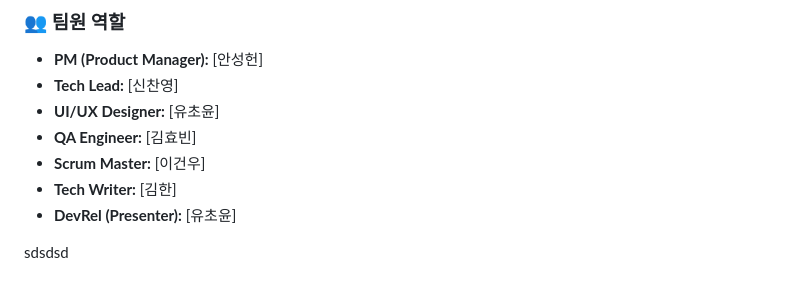
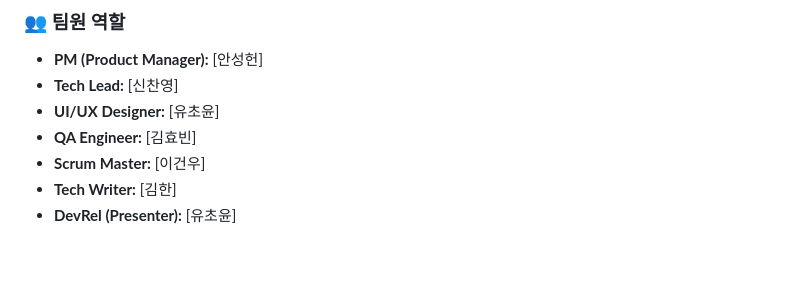
Before and after one commit to Yoochoyoon/Questify, a Markdown page: README.md, the part around one of its changes. GitHub-like rendering; blank space fills up the shorter version.

```diff
--- a/README.md
+++ b/README.md
@@ -106,6 +106,3 @@ RPG 게임에서는 퀘스트를 수행하면 자신의 성장이 바로 수치
 * **Scrum Master:** [이건우]
 * **Tech Writer:** [김한]
 * **DevRel (Presenter):** [유초윤]
-
-
-sdsdsd
```
Also changed, not shown: other parts of README.md (+3 -3 lines).
